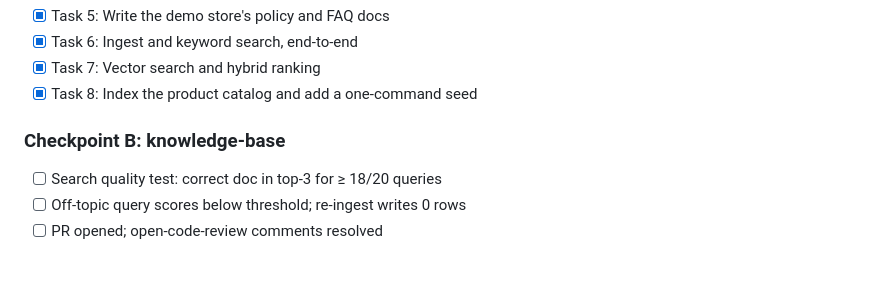
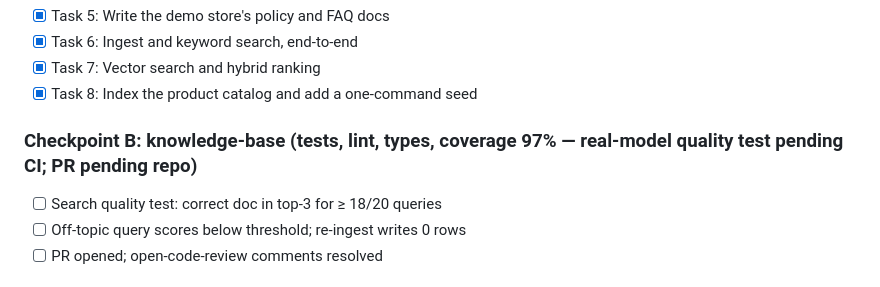
Before and after one commit to praneeeth/support-agent, a Markdown page: tasks/plan.md, the part around the change. Rendered like a GitHub page.

Commit message:
Checkpoint B: knowledge-base complete (quality test pending CI)
Co-Authored-By: Claude Opus 5 <noreply@anthropic.com>
Claude-Session: https://claude.ai/code/session_011x73ccCHL4vcNDf26EkKfv

```diff
--- a/tasks/plan.md
+++ b/tasks/plan.md
@@ -46,7 +46,7 @@ Dev: `pytest`, `pytest-cov`, `pytest-asyncio`, `hypothesis`, `httpx`, `ruff`, `m
 - [x] Task 7: Vector search and hybrid ranking
 - [x] Task 8: Index the product catalog and add a one-command seed
 
-### Checkpoint B: knowledge-base
+### Checkpoint B: knowledge-base (tests, lint, types, coverage 97% — real-model quality test pending CI; PR pending repo)
 - [ ] Search quality test: correct doc in top-3 for ≥ 18/20 queries
 - [ ] Off-topic query scores below threshold; re-ingest writes 0 rows
 - [ ] PR opened; open-code-review comments resolved
```
